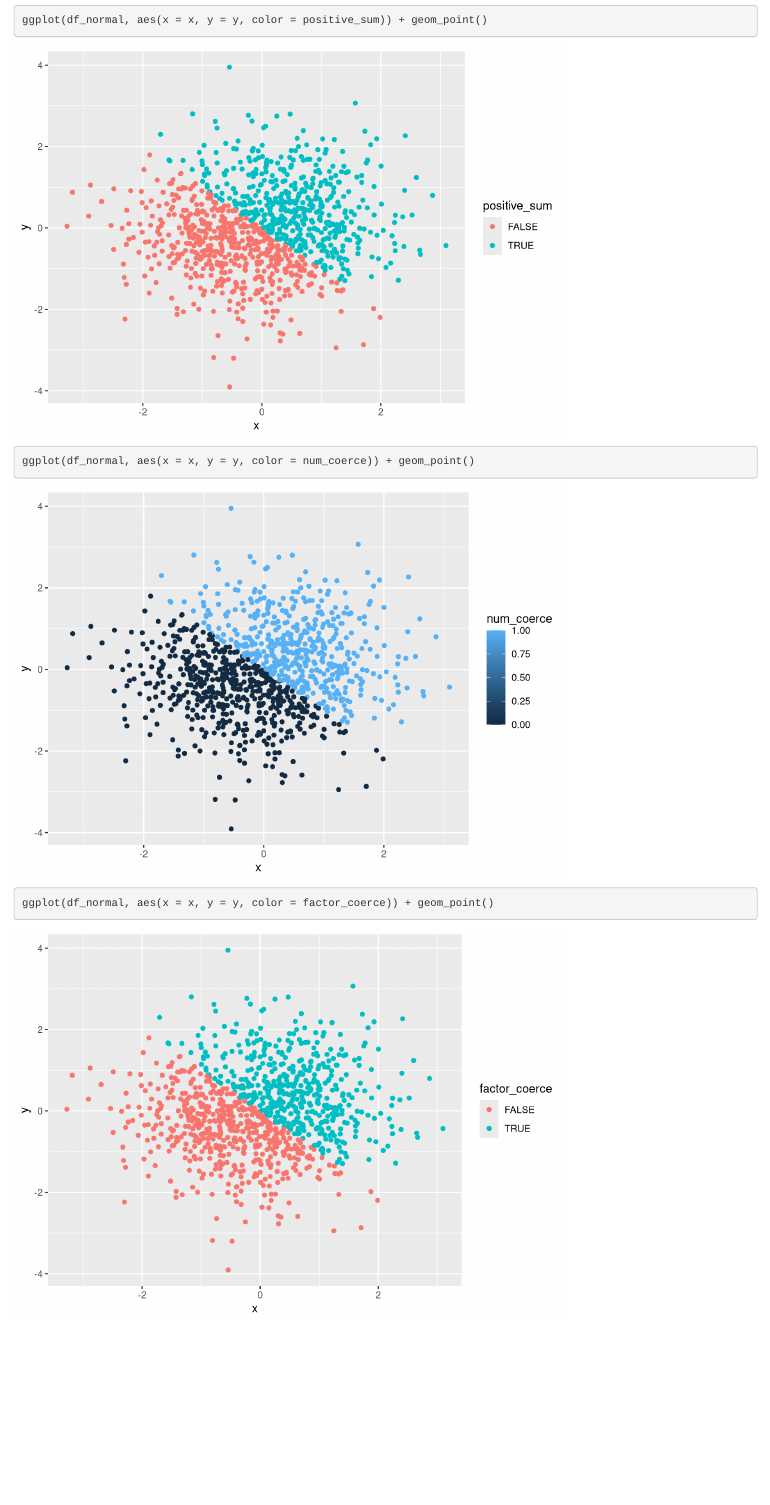
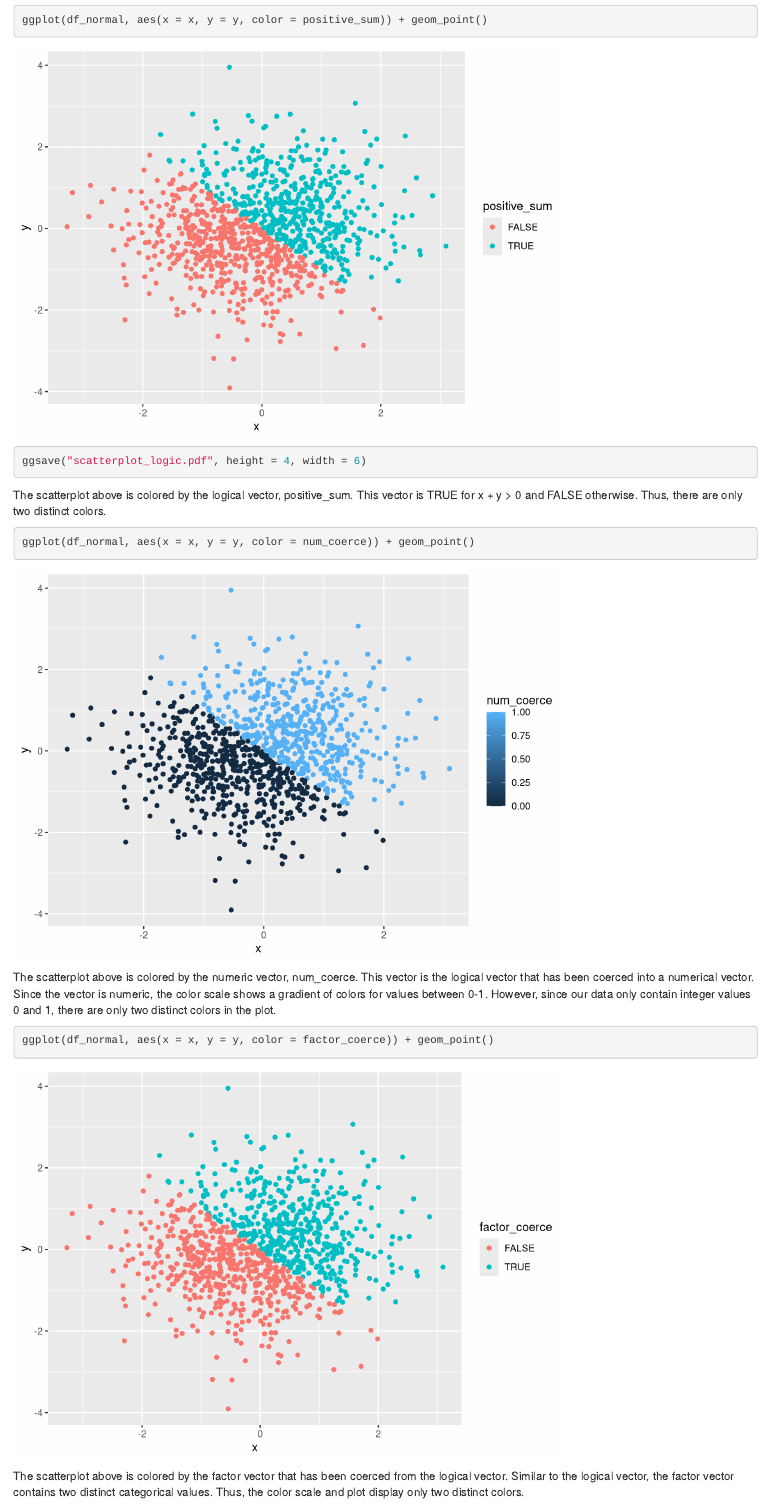
Before and after one commit to dayoungyu/p8105_hw1_dry2115, an R Markdown document (p8105_hw1_dry2115.Rmd): the page in a window 1100 px wide, from 2670 px down before the commit and from 2740 px down after it, so that both start at the same text. Rendered offline with R 4.5, knitr and Pandoc, with nearby package versions.

Commit message:
export first scatterplot

````diff
--- a/p8105_hw1_dry2115.Rmd
+++ b/p8105_hw1_dry2115.Rmd
@@ -122,7 +123,15 @@ Scatterplots of _x_ and _y_:
 ```{r}
 ggplot(df_normal, aes(x = x, y = y, color = positive_sum)) + geom_point()
+ggsave("scatterplot_logic.pdf", height = 4, width = 6)
+```
+The scatterplot above is colored by the logical vector, positive_sum. This vector is TRUE for x + y > 0 and FALSE otherwise. Thus, there are only two distinct colors.
 
+```{r}
 ggplot(df_normal, aes(x = x, y = y, color = num_coerce)) + geom_point()
+```
+The scatterplot above is colored by the numeric vector, num_coerce. This vector is the logical vector that has been coerced into a numerical vector. Since the vector is numeric, the color scale shows a gradient of colors for values between 0-1. However, since our data only contain integer values 0 and 1, there are only two distinct colors in the plot.
 
+```{r}
 ggplot(df_normal, aes(x = x, y = y, color = factor_coerce)) + geom_point()
 ```
+The scatterplot above is colored by the factor vector that has been coerced from the logical vector. Similar to the logical vector, the factor vector contains two distinct categorical values. Thus, the color scale and plot display only two distinct colors.
````
Also changed, not shown: p8105_hw1_dry2115.html, scatterplot_logic.pdf (added), p8105_hw1_dry2115.Rmd (7 more changed lines).
